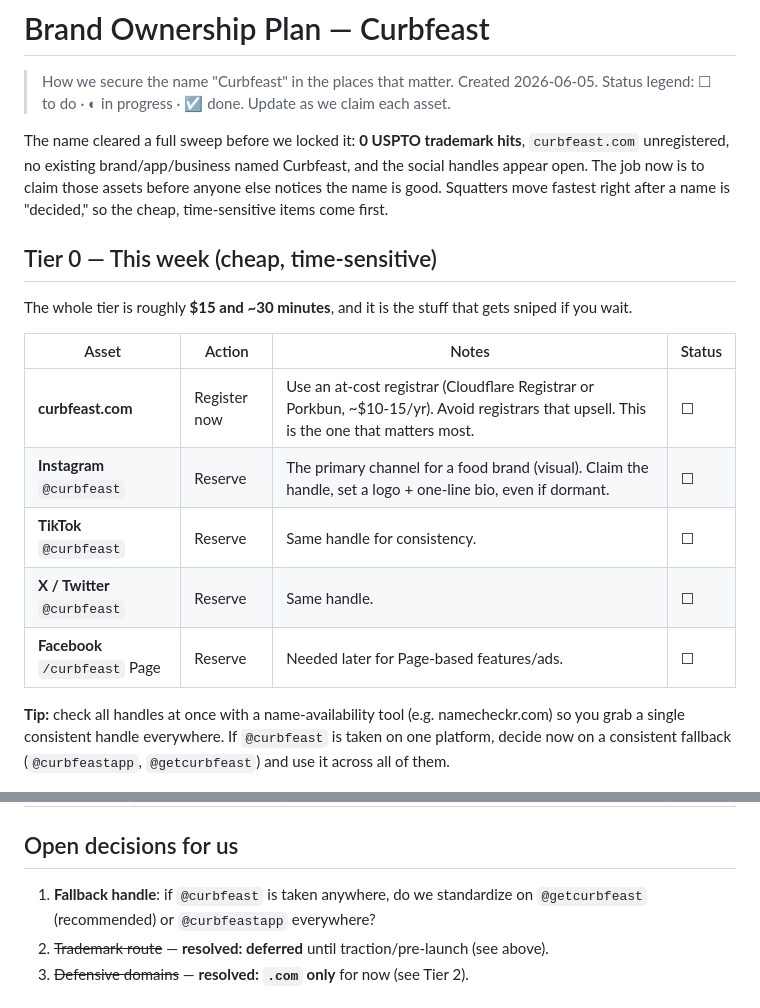
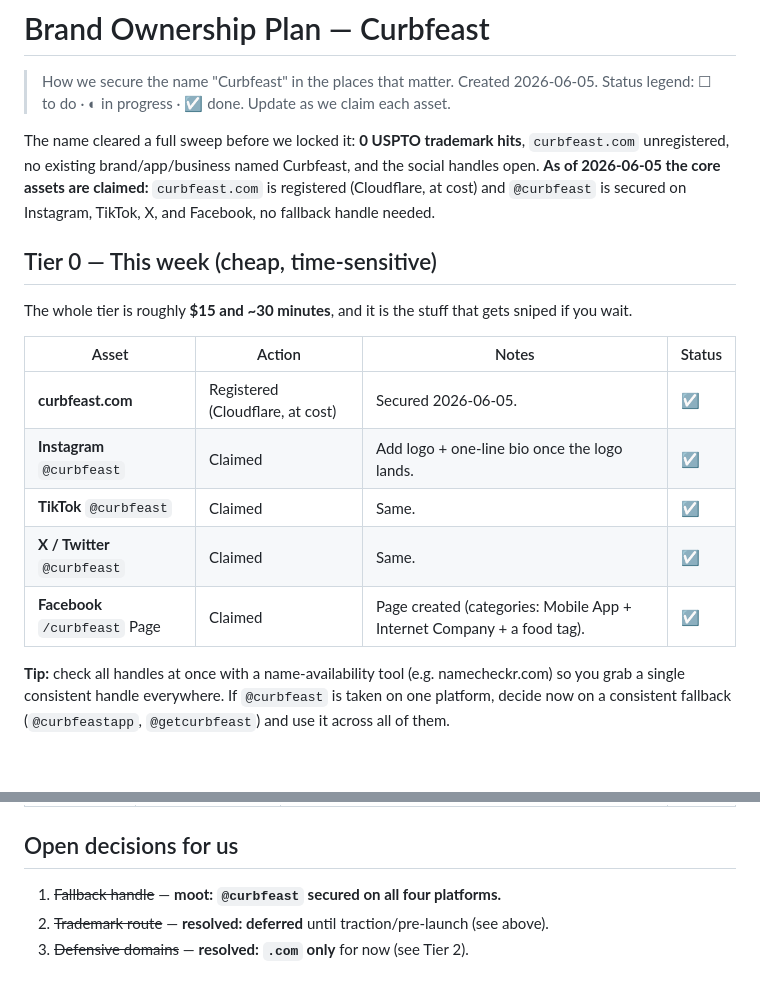
Before and after one commit to HuntedCode/truckstop-food-truck-tracker, a Markdown page: docs/design/brand-ownership.md, 2 parts joined by grey strips. GitHub-like rendering; blank space fills up the shorter version.

Commit message:
docs(design): mark domain and @curbfeast handles as claimed
curbfeast.com registered (Cloudflare) and @curbfeast secured on
Instagram, TikTok, X, and Facebook as of 2026-06-05. No fallback handle
needed; resolve the related open decision.

Co-Authored-By: Claude Opus 4.8 (1M context) <noreply@anthropic.com>

```diff
--- a/docs/design/brand-ownership.md
+++ b/docs/design/brand-ownership.md
@@ -3,7 +3,7 @@
 > How we secure the name "Curbfeast" in the places that matter. Created 2026-06-05.
 > Status legend: ☐ to do · ◐ in progress · ☑ done. Update as we claim each asset.
 
-The name cleared a full sweep before we locked it: **0 USPTO trademark hits**, `curbfeast.com` unregistered, no existing brand/app/business named Curbfeast, and the social handles appear open. The job now is to claim those assets before anyone else notices the name is good. Squatters move fastest right after a name is "decided," so the cheap, time-sensitive items come first.
+The name cleared a full sweep before we locked it: **0 USPTO trademark hits**, `curbfeast.com` unregistered, no existing brand/app/business named Curbfeast, and the social handles open. **As of 2026-06-05 the core assets are claimed:** `curbfeast.com` is registered (Cloudflare, at cost) and `@curbfeast` is secured on Instagram, TikTok, X, and Facebook, no fallback handle needed.
 
 ## Tier 0 — This week (cheap, time-sensitive)
 
@@ -11,11 +11,11 @@ The whole tier is roughly **$15 and ~30 minutes**, and it is the stuff that gets
 
 | Asset | Action | Notes | Status |
 |---|---|---|---|
-| **curbfeast.com** | Register now | Use an at-cost registrar (Cloudflare Registrar or Porkbun, ~$10-15/yr). Avoid registrars that upsell. This is the one that matters most. | ☐ |
-| **Instagram** `@curbfeast` | Reserve | The primary channel for a food brand (visual). Claim the handle, set a logo + one-line bio, even if dormant. | ☐ |
-| **TikTok** `@curbfeast` | Reserve | Same handle for consistency. | ☐ |
-| **X / Twitter** `@curbfeast` | Reserve | Same handle. | ☐ |
-| **Facebook** `/curbfeast` Page | Reserve | Needed later for Page-based features/ads. | ☐ |
+| **curbfeast.com** | Registered (Cloudflare, at cost) | Secured 2026-06-05. | ☑ |
+| **Instagram** `@curbfeast` | Claimed | Add logo + one-line bio once the logo lands. | ☑ |
+| **TikTok** `@curbfeast` | Claimed | Same. | ☑ |
+| **X / Twitter** `@curbfeast` | Claimed | Same. | ☑ |
+| **Facebook** `/curbfeast` Page | Claimed | Page created (categories: Mobile App + Internet Company + a food tag). | ☑ |
 
 **Tip:** check all handles at once with a name-availability tool (e.g. namecheckr.com) so you grab a single consistent handle everywhere. If `@curbfeast` is taken on one platform, decide now on a consistent fallback (`@curbfeastapp`, `@getcurbfeast`) and use it across all of them.
 
@@ -58,7 +58,7 @@ The whole tier is roughly **$15 and ~30 minutes**, and it is the stuff that gets
 
 ## Open decisions for us
 
-1. **Fallback handle**: if `@curbfeast` is taken anywhere, do we standardize on `@getcurbfeast` (recommended) or `@curbfeastapp` everywhere?
+1. ~~Fallback handle~~ — **moot: `@curbfeast` secured on all four platforms.**
 2. ~~Trademark route~~ — **resolved: deferred** until traction/pre-launch (see above).
 3. ~~Defensive domains~~ — **resolved: `.com` only** for now (see Tier 2).
 
```
